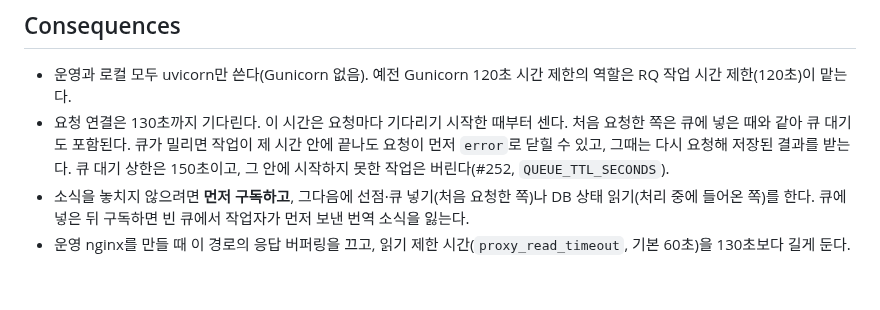
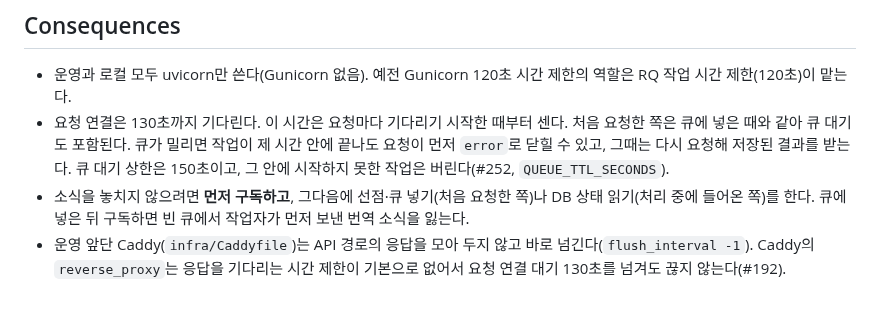
Before and after one commit to MinGyu-Kim0/dragram, a Markdown page: docs/adr/0005-ndjson-stream-over-asgi.md, the part around the change. Drawn GitHub-style.

Commit message:
docs: ADR 0005의 운영 nginx 전제를 실제 Caddy 설정으로 바꾸기
Refs #381

Co-Authored-By: Claude Opus 5.5 <noreply@anthropic.com>

```diff
--- a/docs/adr/0005-ndjson-stream-over-asgi.md
+++ b/docs/adr/0005-ndjson-stream-over-asgi.md
@@ -12,4 +12,4 @@
 - 운영과 로컬 모두 uvicorn만 쓴다(Gunicorn 없음). 예전 Gunicorn 120초 시간 제한의 역할은 RQ 작업 시간 제한(120초)이 맡는다.
 - 요청 연결은 130초까지 기다린다. 이 시간은 요청마다 기다리기 시작한 때부터 센다. 처음 요청한 쪽은 큐에 넣은 때와 같아 큐 대기도 포함된다. 큐가 밀리면 작업이 제 시간 안에 끝나도 요청이 먼저 `error`로 닫힐 수 있고, 그때는 다시 요청해 저장된 결과를 받는다. 큐 대기 상한은 150초이고, 그 안에 시작하지 못한 작업은 버린다(#252, `QUEUE_TTL_SECONDS`).
 - 소식을 놓치지 않으려면 **먼저 구독하고**, 그다음에 선점·큐 넣기(처음 요청한 쪽)나 DB 상태 읽기(처리 중에 들어온 쪽)를 한다. 큐에 넣은 뒤 구독하면 빈 큐에서 작업자가 먼저 보낸 번역 소식을 잃는다.
-- 운영 nginx를 만들 때 이 경로의 응답 버퍼링을 끄고, 읽기 제한 시간(`proxy_read_timeout`, 기본 60초)을 130초보다 길게 둔다.
+- 운영 앞단 Caddy(`infra/Caddyfile`)는 API 경로의 응답을 모아 두지 않고 바로 넘긴다(`flush_interval -1`). Caddy의 `reverse_proxy`는 응답을 기다리는 시간 제한이 기본으로 없어서 요청 연결 대기 130초를 넘겨도 끊지 않는다(#192).
```
